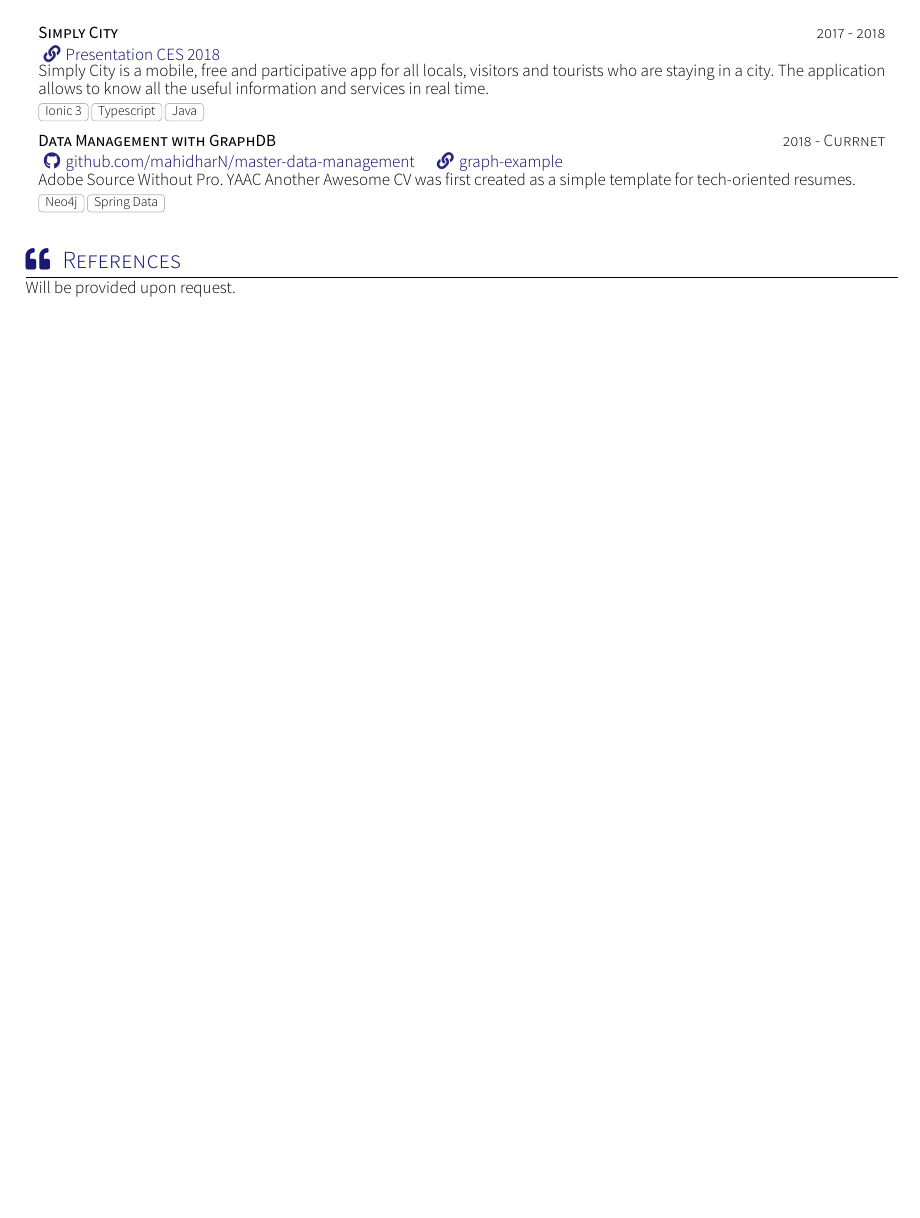
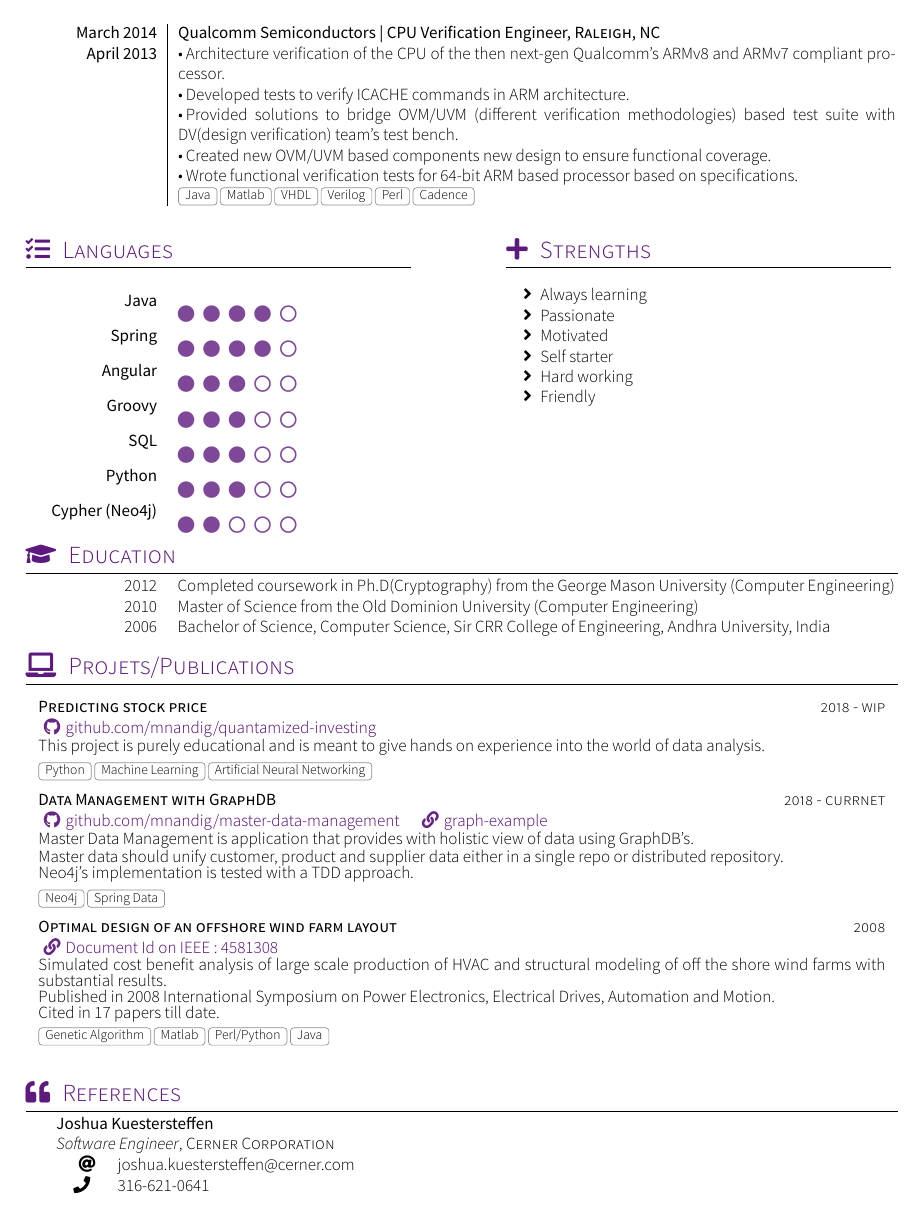
Before and after one commit to mnandig/resume, a LaTeX CV (resume.tex, which reads section_experience_short.tex, section_langues.tex, section_projets.tex): page 2 of 2. Compiled offline with XeLaTeX; a missing font is replaced by an installed copy or a similar font; a LaTeX package or settings file that is missing is left out.

Commit message:
#1. Added refernece #2. Added Experience #3. Added projects #4. Changed color scheme #5. Added a docx version ~ incomplete

```diff
--- a/resume.tex
+++ b/resume.tex
@@ -15,7 +15,7 @@
 \socialinfo{
 	\linkedin{mahinandigam}
 	\github{mnandig}\\
-	\smartphone{+571 499 2172}
+	\smartphone{571 499 2172}
 	\email{mahidhar.nandigam@gmail.com}\\
 	%\address{1002 W Summerfield Glenn Cir, Ann Arobor, MI. 48103}
 }
--- a/section_experience_short.tex
+++ b/section_experience_short.tex
@@ -31,2 +43,12 @@
   \emptySeparator
   \experience
+    {March 2014}
+    	{Qualcomm Semiconductors  | CPU Verification Engineer}{Raleigh}{NC} % company, title, location
+    {April 2013} {
+        		\textbullet \thinspace	Architecture verification of the CPU of the then next-gen Qualcomm's ARMv8 and ARMv7 compliant processor. \\
+			 \textbullet \thinspace Developed tests to verify ICACHE commands in ARM architecture. \\
+		 \textbullet \thinspace Provided solutions to bridge OVM/UVM (different verification methodologies) based test suite with DV(design verification) team's test bench.\\
+		 \textbullet \thinspace Created new OVM/UVM based components new design to ensure functional coverage. \\
+		 \textbullet \thinspace Wrote functional verification tests for 64-bit ARM based processor based on specifications.
+		       }
+		      {Java, Matlab, VHDL, Verilog, Perl, Cadence} %tags
--- a/section_langues.tex
+++ b/section_langues.tex
@@ -11,16 +11,24 @@
 
 %Section: Languages
 \twocolumnsection
-{\sectionTitle{Langues}{\faLanguage}
+{\sectionTitle{Languages}{\faTasks}
 \begin{skills}
-	\skill{Java}{5}
-	\skill{Angular}{4}
+	\skill{Java}{4}
+	\skill {Spring}{4}
+	\skill{Angular}{3}
+	\skill{Groovy}{3}
+	\skill{SQL}{3}
+	\skill{Python}{3}
+	\skill{Cypher (Neo4j)}{2}
 \end{skills}}
 {\sectionTitle{Strengths}{\faPlus}
 \vspace{1em}
 \begin{itemize}
+	\item Always learning
 	\item Passionate
 	\item Motivated
-    \item Autonomous
+        \item Self starter
+        \item Hard working
+        \item Friendly
 \end{itemize}
 }
--- a/section_projets.tex
+++ b/section_projets.tex
@@ -11,20 +11,31 @@
 % CC BY-SA 4.0 (https://creativecommons.org/licenses/by-sa/4.0/)
 
 %Section: Project
-\sectionTitle{Projets}{\faLaptop}
+\sectionTitle{Projets/Publications}{\faLaptop}
 
 \begin{projects}
 	\project
-	{Simply City}{2017 - 2018}
-	{\website{webs-lnk}{Presentation CES 2018}}
-	{Simply City is a mobile, free and participative app for all locals, visitors and tourists who are staying in a city. The application allows to know all the useful information and services in real time.}
-	{Ionic 3,Typescript,Java}
+	{Predicting stock price}{2018 - wip}
+	{\github{mnandig/quantamized-investing}}
+	{This project is purely educational and is meant to give hands on experience into the world of data analysis. }
+	{Python, Machine Learning, Artificial Neural Networking}
 
 	\project
-	{Data Management with GraphDB}{2018 - Currnet}
-	{\github{mahidharN/master-data-management} \website{https://<hostname>}{graph-example}}
-	{ \href{https://fonts.google.com/specimen/Source+Sans+Pro}{Adobe Source Without Pro}. YAAC Another Awesome CV was first created as a simple template for tech-oriented resumes.}
+	{Data Management with GraphDB}{2018 - currnet}
+	{\github{mnandig/master-data-management} \website{https://neo4j.com/use-cases/master-data-management/}{graph-example}}
+	{ Master Data Management is application that provides with holistic view of data using GraphDB's.
+	\\ Master data should unify customer, product and supplier data either in a single repo or distributed  repository.
+	\\Neo4j's implementation is tested with a TDD approach. }
 	{Neo4j, Spring Data}
+
+	\publication
+	{Optimal design of an offshore wind farm layout}{2008}
+	%{\github{mnandig/master-data-management}}
+	{\website {https://ieeexplore.ieee.org/document/4581308}{Document Id on IEEE: 4581308} }
+	{Simulated cost benefit analysis of large scale production of HVAC and structural modeling of off the shore wind farms with substantial results.
+	\\Published in 2008 International Symposium on Power Electronics, Electrical Drives, Automation and Motion.
+	\\Cited in 17 papers till date.}
+	{Genetic Algorithm, Matlab, Perl/Python, Java}
 
 \end{projects}
 
--- a/section_references.tex
+++ b/section_references.tex
@@ -13,17 +13,16 @@
 \sectionTitle{References}{\faQuoteLeft}
 
 \begin{referees}
-%	\referee
-%		{Jon Snow}
-%		{Lord Commander}
-%		{Night's Watch}
-%		{john.snow@nightwatch.org}
-%		{+687 987 654}
+	\referee
+		{Joshua Kuestersteffen}
+		{Software Engineer}
+		{Cerner Corporation}
+		{joshua.kuestersteffen@cerner.com}
+		{316-621-0641}
 %	\referee
 %		{Eddard Stark}
 %		{King of the North}
 %		{Winterfell}
 %		{e.stark@winterfell.org}
 %		{+33 1 23 45 67 90}
-Will be provided upon request.
 \end{referees}
--- a/section_scolarite.tex
+++ b/section_scolarite.tex
@@ -13,7 +13,12 @@
 \sectionTitle{Education}{\faGraduationCap}
 
 \begin{scholarship}
+	\scholarshipentry{2012}
+					{
+Completed coursework in Ph.D(Cryptography) from the George Mason University (Computer Engineering)}
 	\scholarshipentry{2010}
 					{
 Master of Science from the Old Dominion University (Computer Engineering)}
 	\scholarshipentry{2006}
+					{Bachelor of Science, Computer Science, Sir CRR College of Engineering, Andhra University, India}
+
--- a/yaac-another-awesome-cv.cls
+++ b/yaac-another-awesome-cv.cls
@@ -77,7 +77,9 @@
 
 \DeclareUnicodeCharacter{00E9}{\'{e}}
 % Define default accent colors
-\definecolor{basecolor}{HTML}{000066}       %BLUE
+%\definecolor{basecolor}{HTML}{000066}       %BLUE Mahi
+\definecolor{basecolor}{HTML}{4c0070}       %BLUE
+
 
 \ifundef{\@green} {
   \ifundef{\@red} {
@@ -94,7 +96,8 @@
 }
 { \definecolor{basecolor}{rgb}{0.0, 0.62, 0.38} }
 
-\definecolor{darkGrey}{HTML}{989898}
+%\definecolor{darkGrey}{HTML}{989898} Mahi
+\definecolor{darkGrey}{HTML}{605f5f}
 
 \colorlet{linkcolor}{basecolor}
 \colorlet{accentcolor}{linkcolor!90}
@@ -437,6 +440,16 @@
 %   {<techno1>,<techno2>}
 \newcommand\project[5]{
   \begin{minipage}[t]{\dimexpr(\linewidth) - 1.5em}
+   \textbf{\textsc{#1}} \hfill \textsc{#2}\smallskip\\
+    #3\\
+    #4\smallskip\\
+    \footnotesize{\foreach \n in {#5}{\cvtag{\n}}}\\
+  \end{minipage}
+  \\*
+}
+
+\newcommand\publication[5]{
+  \begin{minipage}[t]{\dimexpr(\linewidth) - 1.5em}
     \textbf{\textsc{#1}} \hfill \textsc{#2}\smallskip\\
     #3\\
     #4\smallskip\\
```
Also changed, not shown: section_competences.tex (+9 -8 lines), section_headline.tex (+1 -2 lines), beard.png (added), beard_full.png (added), color.jpg (added), resume.pdf, santa-claus.jpg (added), section_experience_short.tex (48 more changed lines), section_scolarite.tex (3 more changed lines), yaac-another-awesome-cv.cls (1 more changed lines), 1 other file.
